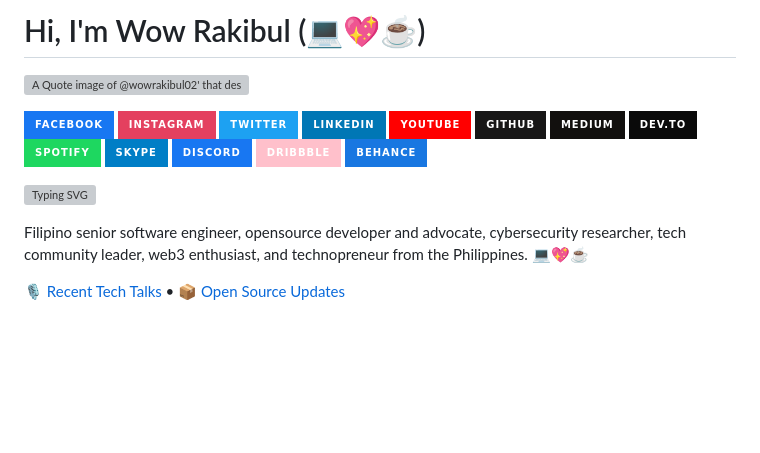
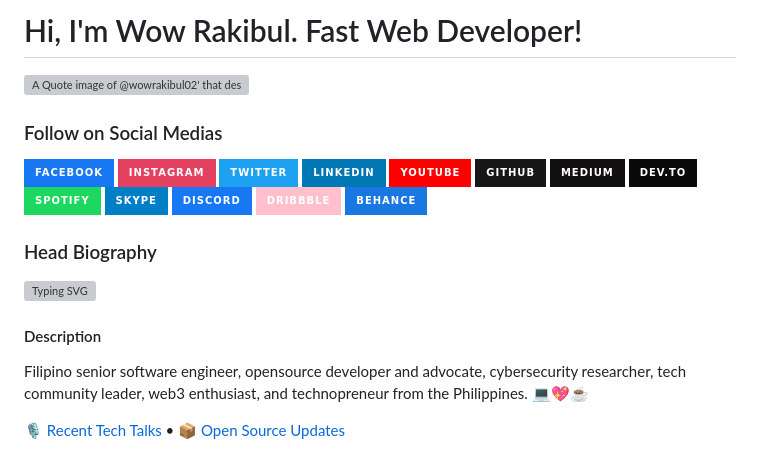
Before and after one commit to wowrakibul/wowrakibul, a Markdown page: README.md, the part around the change. GitHub-like rendering; badges without logos; blank space fills up the shorter version; grey boxes are pictures that could not be loaded.

```diff
--- a/README.md
+++ b/README.md
@@ -1,8 +1,9 @@
-# Hi, I'm Wow Rakibul (💻💖☕)
+# Hi, I'm Wow Rakibul. Fast Web Developer!
 
 [![A Quote image of @wowrakibul02' that describe He will become billionaire](https://scontent.fjsr16-1.fna.fbcdn.net/v/t39.30808-6/329718162_724575695775335_4246413314782977656_n.png?_nc_cat=110&ccb=1-7&_nc_sid=5f2048&_nc_eui2=AeFjvK6XdFujDn0qVapbD1AHEhqvEW7HQtwSGq8RbsdC3K3rmPO2GqmMWW75Hc7n0nd5oahZKRFGP-LMEcNUyAWp&_nc_ohc=ePg-Nq3Hlf4AX90cGzN&_nc_zt=23&_nc_ht=scontent.fjsr16-1.fna&oh=00_AfBIltAIrTlImjclvfGkNbsxja6GKriYP0YZKd6tJhD4RQ&oe=6562FA10)](https://facebook.com/wowrakibul02)
 
 <!-- social links -->
+### Follow on Social Medias
 [![Facebook](https://img.shields.io/badge/Facebook-1877f2?style=for-the-badge&logo=facebook&logoColor=white)](https://www.facebook.com/YourPage)
 [![Instagram](https://img.shields.io/badge/Instagram-E4405F?style=for-the-badge&logo=instagram&logoColor=white)](https://www.instagram.com/YourUsername)
 [![Twitter](https://img.shields.io/badge/Twitter-1DA1F2?style=for-the-badge&logo=twitter&logoColor=white)](https://twitter.com/YourHandle)
@@ -19,9 +20,10 @@
 
 
 <!-- auto typing -->
-[![Typing SVG](https://readme-typing-svg.demolab.com?font=Fira+Code&size=22&pause=1000&color=F7712D&random=true&width=450&lines=%F0%9F%91%8B+Hello!+I'm+Wow+Rakibul+;%E2%9C%8D+Poet+%26+Creative+Author+;%F0%9F%92%BB+Web+Developer+%26+Frontend+Engineer;%E2%9E%95+UX%2FUI+%26+Visual+Product+Designer;%F0%9F%92%9E+Psychologist+%26+HCI+Specialist+;%F0%9F%8E%A8+Digital+Artist+(Painting+%E2%9D%A4+Drawing);%F0%9F%97%A3+Motivational+Speaker+;%F0%9F%92%BB+Web+Developer;%E2%9E%95+Frontend+Engineer+;HCI+%26+HCD+Specialist;+User+Interface+Designer+;+User+Experience+Designer+;%F0%9F%92%BB+Web+Developer+%26+Frontend+Engineer;%F0%9F%93%B7+Nature+%26+Product+Photographer;%F0%9F%93%BA+Content+Creator;%F0%9F%A7%A0+Innovator+%26+Entrepreneur)](https://git.io/typing-svg)
+### Head Biography
+![Typing SVG](https://readme-typing-svg.demolab.com?font=Fira+Code&size=22&pause=1000&color=F7712D&random=true&width=450&lines=%F0%9F%91%8B+Hello!+I'm+Wow+Rakibul+;%E2%9C%8D+Poet+%26+Creative+Author+;%F0%9F%92%BB+Web+Developer+%26+Frontend+Engineer;%E2%9E%95+UX%2FUI+%26+Visual+Product+Designer;%F0%9F%92%9E+Psychologist+%26+HCI+Specialist+;%F0%9F%8E%A8+Digital+Artist+(Painting+%E2%9D%A4+Drawing);%F0%9F%97%A3+Motivational+Speaker+;%F0%9F%92%BB+Web+Developer;%E2%9E%95+Frontend+Engineer+;HCI+%26+HCD+Specialist;+User+Interface+Designer+;+User+Experience+Designer+;%F0%9F%92%BB+Web+Developer+%26+Frontend+Engineer;%F0%9F%93%B7+Nature+%26+Product+Photographer;%F0%9F%93%BA+Content+Creator;%F0%9F%A7%A0+Innovator+%26+Entrepreneur)
 
-
+#### Description
 Filipino senior software engineer, opensource developer and advocate, cybersecurity researcher, tech community leader, web3 enthusiast, and technopreneur from the Philippines. 💻💖☕
 
 🎙 [Recent Tech Talks](https://www.polywork.com/warengonzaga/collections/1284) • 📦 [Open Source Updates](https://www.polywork.com/warengonzaga/collections/1194)
```
